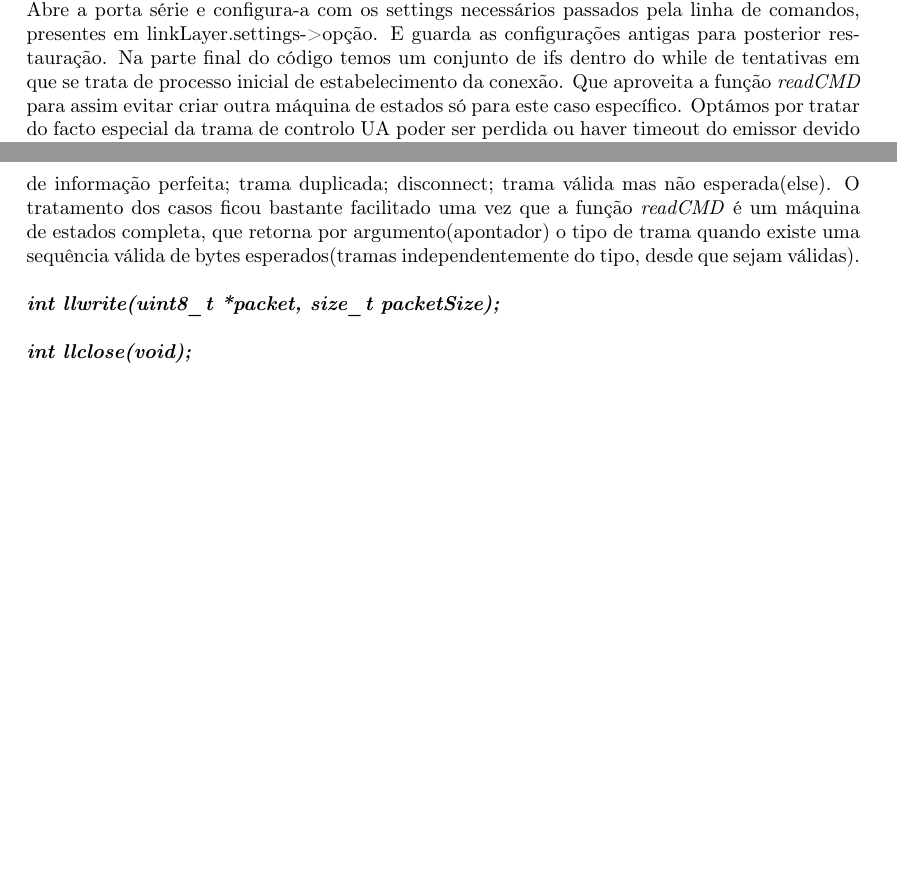
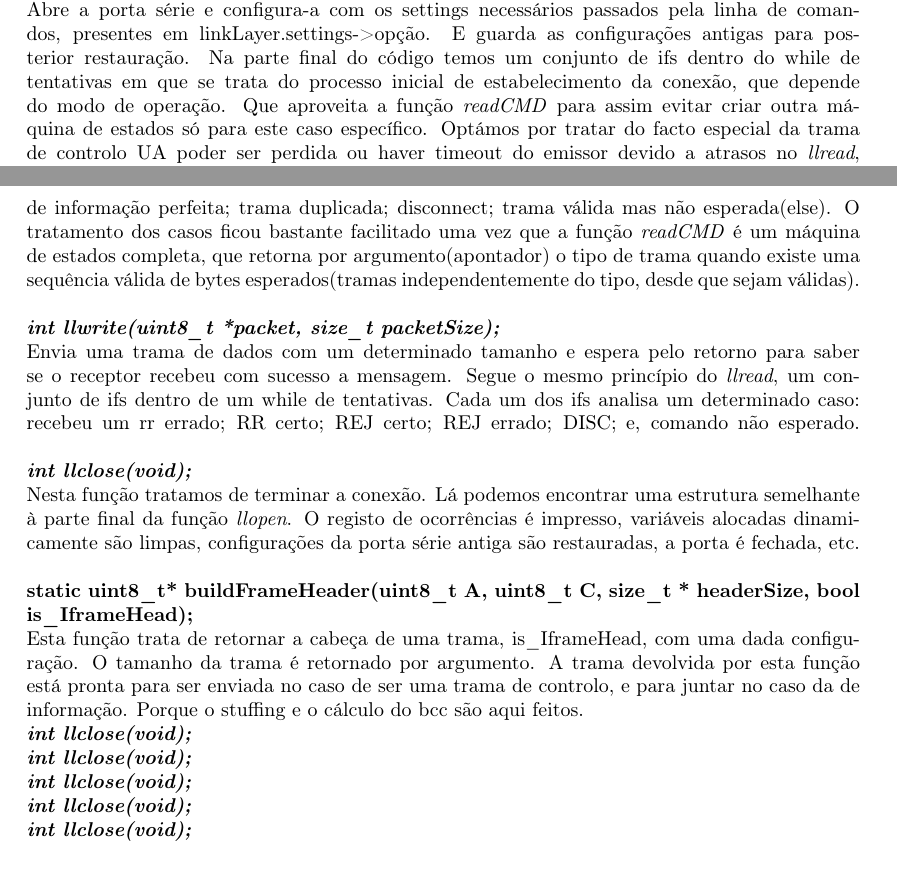
Before and after one commit to hugdru/RCOM, a LaTeX document (trab1/relatorio/portaSerie.tex): two parts of pages 5 and 6 of 8, joined at a grey line, cut so that both start at the same text, the shorter picture padded with empty space. Compiled offline with pdfLaTeX.

Commit message:
Progredindo

```diff
--- a/trab1/relatorio/portaSerie.tex
+++ b/trab1/relatorio/portaSerie.tex
@@ -174,8 +174,8 @@ são usados para inicializar valores na estrutura linkLayer.\linebreak
 Abre a porta série e configura-a com os settings necessários passados pela linha de
 comandos, presentes em linkLayer.settings->{opção}. E guarda as configurações
 antigas para posterior restauração. Na parte final do código temos um conjunto
-de ifs dentro do while de tentativas em que se trata de processo inicial de
-estabelecimento da conexão. Que aproveita a função \textit{readCMD} para assim
+de ifs dentro do while de tentativas em que se trata do processo inicial de
+estabelecimento da conexão, que depende do modo de operação. Que aproveita a função \textit{readCMD} para assim
 evitar criar outra máquina de estados só para este caso específico. Optámos por
 tratar do facto especial da trama de controlo UA poder ser
 perdida ou haver timeout do emissor devido a atrasos no \textit{llread}, uma vez
@@ -199,8 +199,30 @@ argumento(apontador) o tipo de trama quando existe uma sequência válida de
 bytes esperados(tramas independentemente do tipo, desde que sejam válidas). \linebreak
 
 \noindent\textbf{\textit{int llwrite(uint8\_t *packet, size\_t packetSize);}}\\
+Envia uma trama de dados com um determinado tamanho e espera pelo retorno para
+saber se o receptor recebeu com sucesso a mensagem. Segue o mesmo
+princípio do \textit{llread}, um conjunto de ifs dentro de um while de
+tentativas. Cada um dos ifs analisa um determinado caso: recebeu um rr errado;
+RR certo; REJ certo; REJ errado; DISC; e, comando não esperado.\linebreak
 
-%\linebreak
+\noindent\textbf{\textit{int llclose(void);}}\\
+Nesta função tratamos de terminar a conexão. Lá podemos encontrar uma estrutura
+semelhante à parte final da função \textit{llopen}. O registo de ocorrências é
+impresso, variáveis alocadas dinamicamente são limpas, configurações da porta
+série antiga são restauradas, a porta é fechada, etc.\linebreak
+
+\noindent\textbf{static uint8\_t* buildFrameHeader(uint8\_t A, uint8\_t C,
+size\_t * headerSize, bool is\_IframeHead);}\\
+Esta função trata de retornar a cabeça de uma trama,
+is\_IframeHead, com uma dada configuração. O tamanho da trama é retornado por
+argumento. A trama devolvida por esta função está pronta para ser enviada no caso de
+ser uma trama de controlo, e para juntar no caso da de informação. Porque o
+stuffing e o cálculo do bcc são aqui feitos.
+
+\noindent\textbf{\textit{int llclose(void);}}\\
+\noindent\textbf{\textit{int llclose(void);}}\\
+\noindent\textbf{\textit{int llclose(void);}}\\
+\noindent\textbf{\textit{int llclose(void);}}\\
 \noindent\textbf{\textit{int llclose(void);}}\\
 
 \subsubsection{applayer}
```
